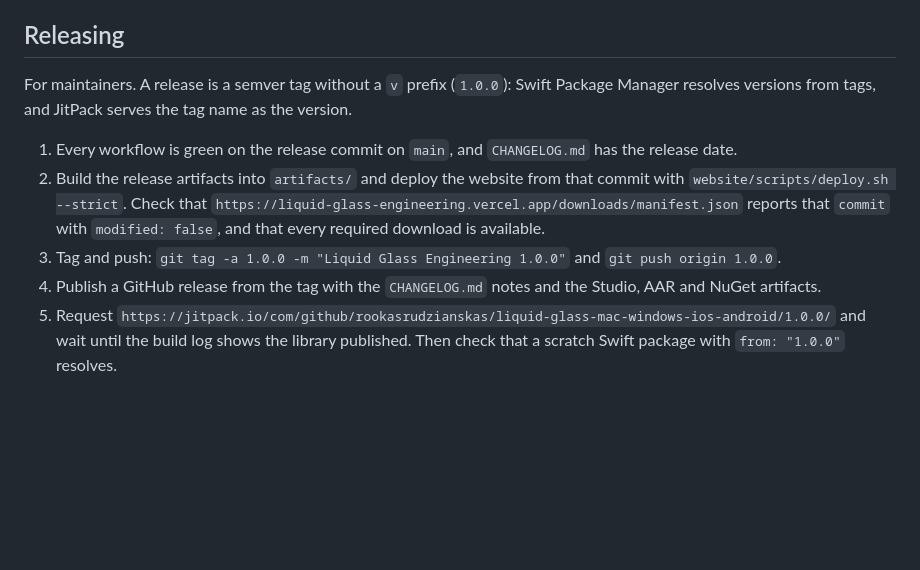
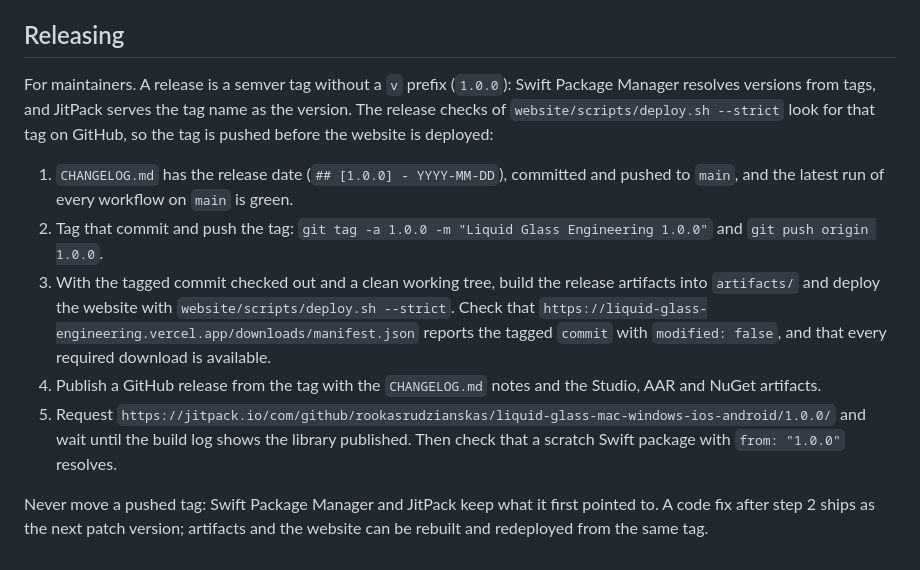
Before and after one commit to rookasrudzianskas/liquid-glass-mac-windows-ios-android, a Markdown page: CONTRIBUTING.md, the part around the change. GitHub-like rendering; blank space fills up the shorter version.

Commit message:
Docs: the release steps push the tag before the strict deploy that checks for it

```diff
--- a/CONTRIBUTING.md
+++ b/CONTRIBUTING.md
@@ -98,10 +98,12 @@ By contributing you agree that your contributions are licensed under the [MIT Li
 
 ## Releasing
 
-For maintainers. A release is a semver tag without a `v` prefix (`1.0.0`): Swift Package Manager resolves versions from tags, and JitPack serves the tag name as the version.
+For maintainers. A release is a semver tag without a `v` prefix (`1.0.0`): Swift Package Manager resolves versions from tags, and JitPack serves the tag name as the version. The release checks of `website/scripts/deploy.sh --strict` look for that tag on GitHub, so the tag is pushed before the website is deployed:
 
-1. Every workflow is green on the release commit on `main`, and `CHANGELOG.md` has the release date.
-2. Build the release artifacts into `artifacts/` and deploy the website from that commit with `website/scripts/deploy.sh --strict`. Check that `https://liquid-glass-engineering.vercel.app/downloads/manifest.json` reports that `commit` with `modified: false`, and that every required download is available.
-3. Tag and push: `git tag -a 1.0.0 -m "Liquid Glass Engineering 1.0.0"` and `git push origin 1.0.0`.
+1. `CHANGELOG.md` has the release date (`## [1.0.0] - YYYY-MM-DD`), committed and pushed to `main`, and the latest run of every workflow on `main` is green.
+2. Tag that commit and push the tag: `git tag -a 1.0.0 -m "Liquid Glass Engineering 1.0.0"` and `git push origin 1.0.0`.
+3. With the tagged commit checked out and a clean working tree, build the release artifacts into `artifacts/` and deploy the website with `website/scripts/deploy.sh --strict`. Check that `https://liquid-glass-engineering.vercel.app/downloads/manifest.json` reports the tagged `commit` with `modified: false`, and that every required download is available.
 4. Publish a GitHub release from the tag with the `CHANGELOG.md` notes and the Studio, AAR and NuGet artifacts.
 5. Request `https://jitpack.io/com/github/rookasrudzianskas/liquid-glass-mac-windows-ios-android/1.0.0/` and wait until the build log shows the library published. Then check that a scratch Swift package with `from: "1.0.0"` resolves.
+
+Never move a pushed tag: Swift Package Manager and JitPack keep what it first pointed to. A code fix after step 2 ships as the next patch version; artifacts and the website can be rebuilt and redeployed from the same tag.
```
